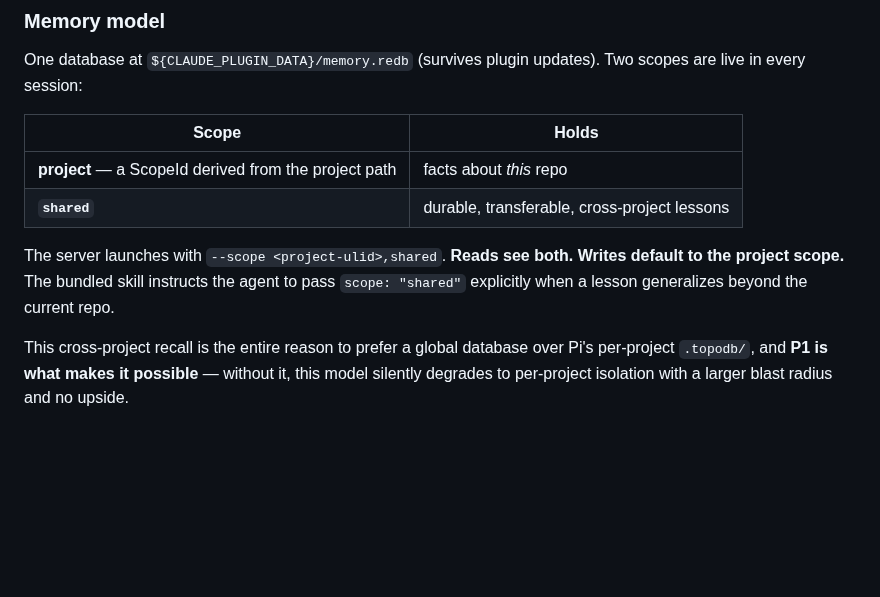
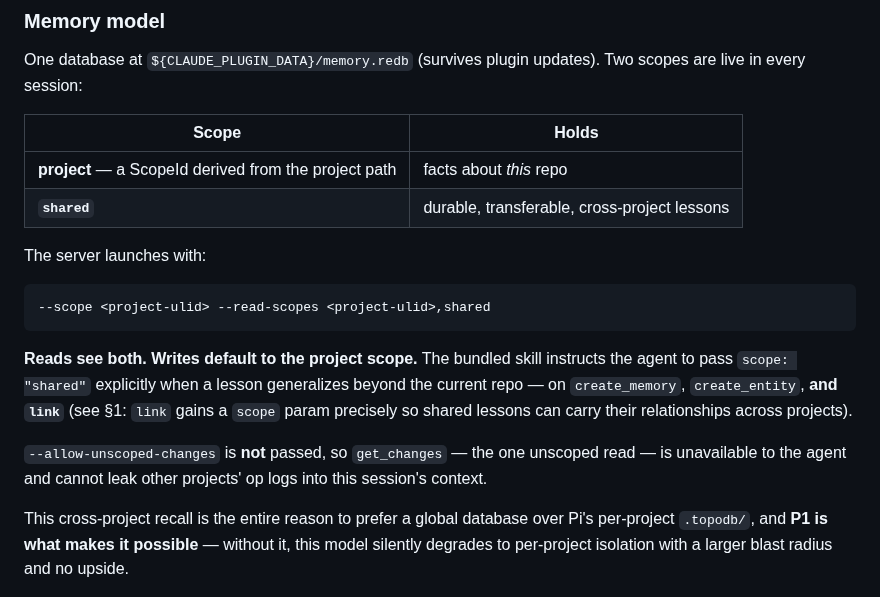
Before and after one commit to TopoDB/TopoDB, a Markdown page: specs/2026-07-10-claude-code-plugin-design.md, the part around one of its changes. Drawn GitHub-style; blank space fills up the shorter version.

````diff
--- a/specs/2026-07-10-claude-code-plugin-design.md
+++ b/specs/2026-07-10-claude-code-plugin-design.md
@@ -125,10 +167,21 @@ Two scopes are live in every session:
 | **project** — a ScopeId derived from the project path | facts about *this* repo |
 | **`shared`** | durable, transferable, cross-project lessons |
 
-The server launches with `--scope <project-ulid>,shared`. **Reads see both.
-Writes default to the project scope.** The bundled skill instructs the agent to
-pass `scope: "shared"` explicitly when a lesson generalizes beyond the current
-repo.
+The server launches with:
+
+```
+--scope <project-ulid> --read-scopes <project-ulid>,shared
+```
+
+**Reads see both. Writes default to the project scope.** The bundled skill
+instructs the agent to pass `scope: "shared"` explicitly when a lesson
+generalizes beyond the current repo — on `create_memory`, `create_entity`, **and
+`link`** (see §1: `link` gains a `scope` param precisely so shared lessons can
+carry their relationships across projects).
+
+`--allow-unscoped-changes` is **not** passed, so `get_changes` — the one unscoped
+read — is unavailable to the agent and cannot leak other projects' op logs into
+this session's context.
 
 This cross-project recall is the entire reason to prefer a global database over
 Pi's per-project `.topodb/`, and **P1 is what makes it possible** — without it,
````
Also changed, not shown: other parts of specs/2026-07-10-claude-code-plugin-design.md (+59 -17 lines).
